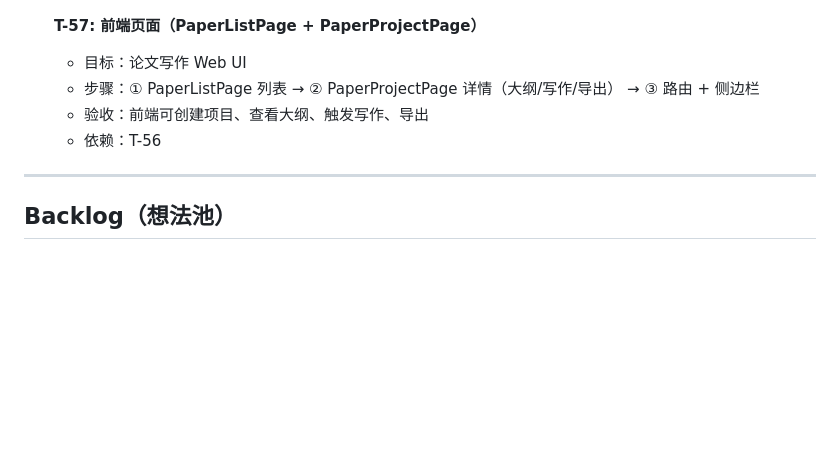
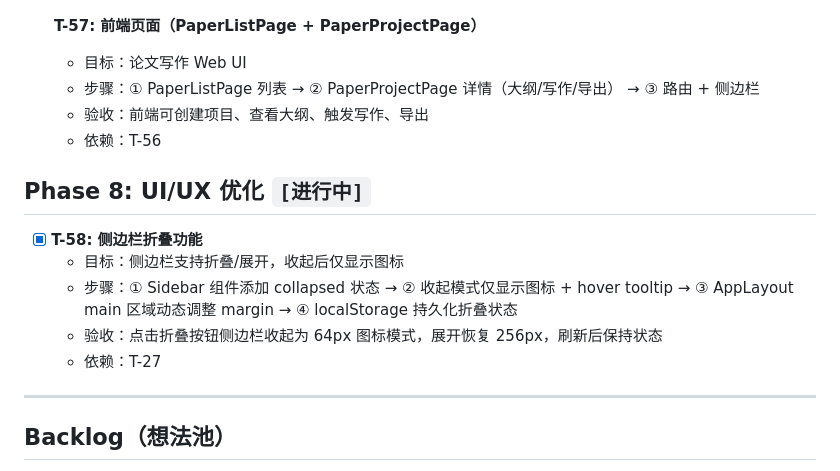
Before and after one commit to XL636/research-analysis, a Markdown page: TASKS.md, the part around the change. Drawn GitHub-style; blank space fills up the shorter version.

Commit message:
docs(T-58): 记录侧边栏折叠功能 — 新增 Phase 8 + T-58 + 更新进度
Co-Authored-By: Claude Opus 4.6 <noreply@anthropic.com>

```diff
--- a/TASKS.md
+++ b/TASKS.md
@@ -356,6 +356,14 @@
   - 验收：前端可创建项目、查看大纲、触发写作、导出
   - 依赖：T-56
 
+## Phase 8: UI/UX 优化 `[进行中]`
+
+- [x] **T-58: 侧边栏折叠功能**
+  - 目标：侧边栏支持折叠/展开，收起后仅显示图标
+  - 步骤：① Sidebar 组件添加 collapsed 状态 → ② 收起模式仅显示图标 + hover tooltip → ③ AppLayout main 区域动态调整 margin → ④ localStorage 持久化折叠状态
+  - 验收：点击折叠按钮侧边栏收起为 64px 图标模式，展开恢复 256px，刷新后保持状态
+  - 依赖：T-27
+
 ---
 
 ## Backlog（想法池）
```
Also changed, not shown: PROGRESS.md (+6 -4 lines).
